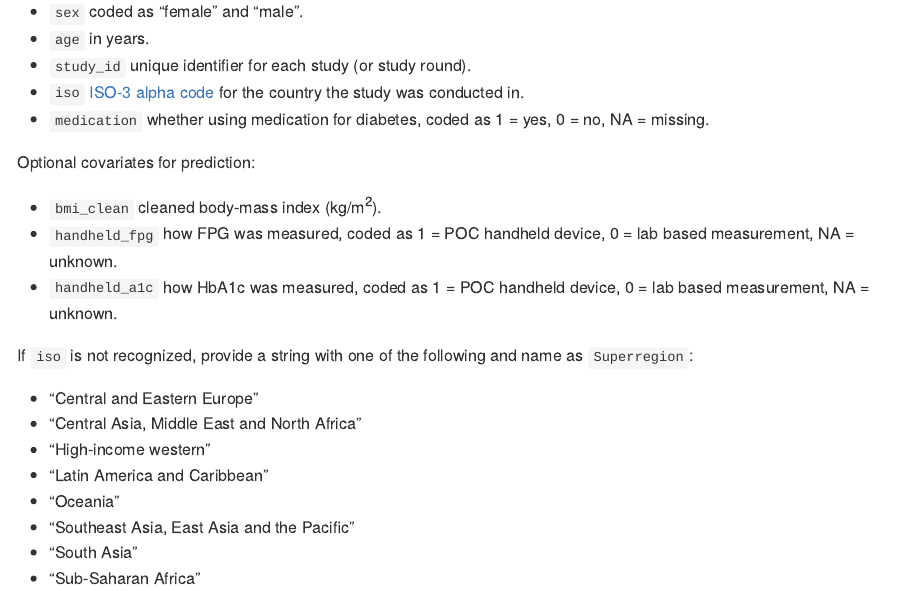
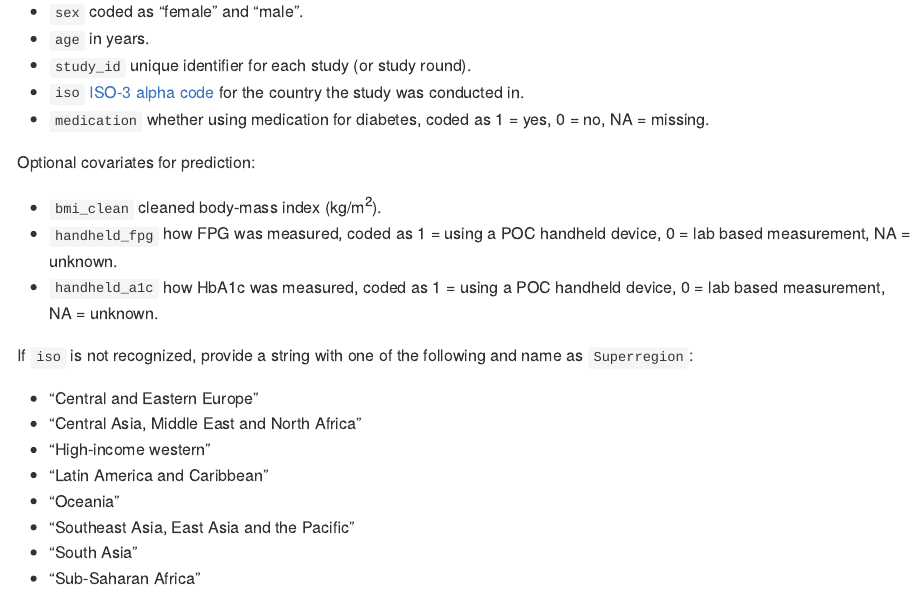
Before and after one commit to NCD-RisC/dmpredict, an R Markdown document (README.Rmd): the page in a window 1100 px wide, from 550 px down. The pictures show the output file README.md that the author committed with the source, drawn offline in the style of GitHub.

Commit message:
update README

```diff
--- a/README.Rmd
+++ b/README.Rmd
@@ -37,8 +37,8 @@ Plus the following required predictors:
 Optional covariates for prediction:
 
 * `bmi_clean` cleaned body-mass index (kg/m^2^).
-* `handheld_fpg` how FPG was measured, coded as 1 = POC handheld device, 0 = lab based measurement, NA = unknown.
-* `handheld_a1c` how HbA1c was measured, coded as 1 = POC handheld device, 0 = lab based measurement, NA = unknown.
+* `handheld_fpg` how FPG was measured, coded as 1 = using a POC handheld device, 0 = lab based measurement, NA = unknown.
+* `handheld_a1c` how HbA1c was measured, coded as 1 = using a POC handheld device, 0 = lab based measurement, NA = unknown.
 
 If `iso` is not recognized, provide a string with one of the following and name as `Superregion`:
 
```
Also changed, not shown: README.md.
